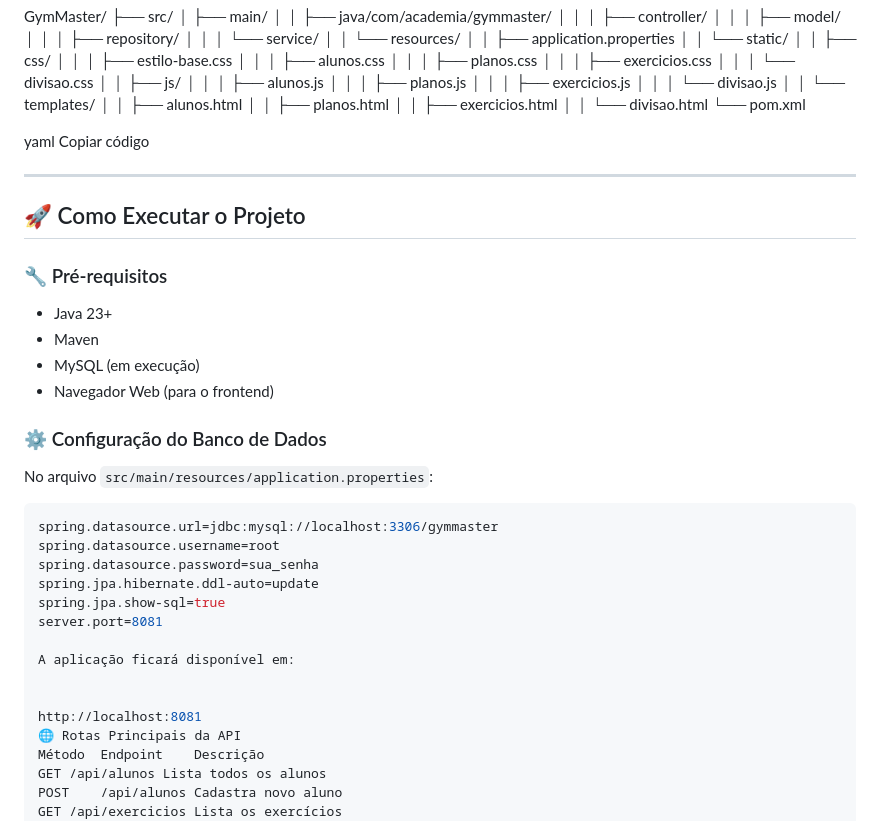
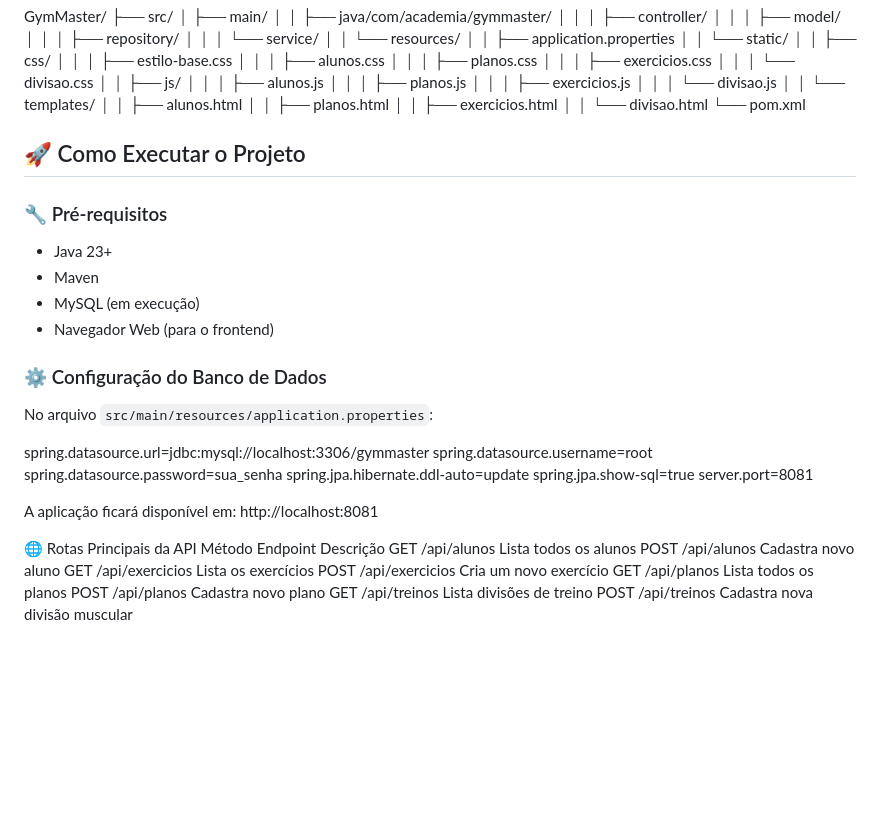
Before and after one commit to mdngtr09/gymmaster.2, a Markdown page: README.md, the part around the change. Rendered like a GitHub page; blank space fills up the shorter version.

````diff
--- a/README.md
+++ b/README.md
@@ -74,10 +74,7 @@ GymMaster/
 │ │ └── divisao.html
 └── pom.xml
 
-yaml
-Copiar código
 
----
 
 ## 🚀 Como Executar o Projeto
 
@@ -91,7 +88,6 @@ Copiar código
 
 No arquivo `src/main/resources/application.properties`:
 
-```properties
 spring.datasource.url=jdbc:mysql://localhost:3306/gymmaster
 spring.datasource.username=root
 spring.datasource.password=sua_senha
@@ -99,10 +95,11 @@ spring.jpa.hibernate.ddl-auto=update
 spring.jpa.show-sql=true
 server.port=8081
 
+
 A aplicação ficará disponível em:
+http://localhost:8081
 
 
-http://localhost:8081
 🌐 Rotas Principais da API
 Método	Endpoint	Descrição
 GET	/api/alunos	Lista todos os alunos
````
